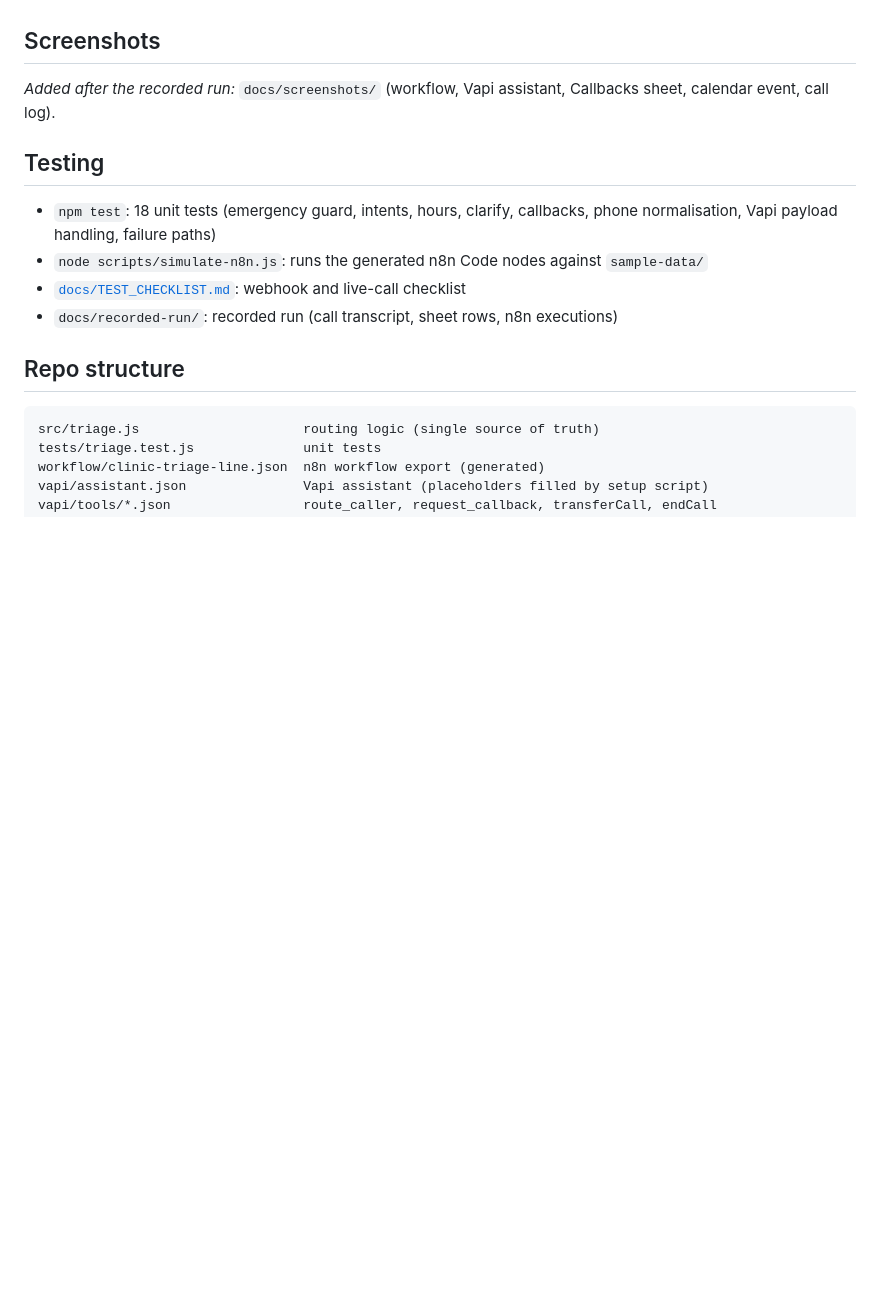
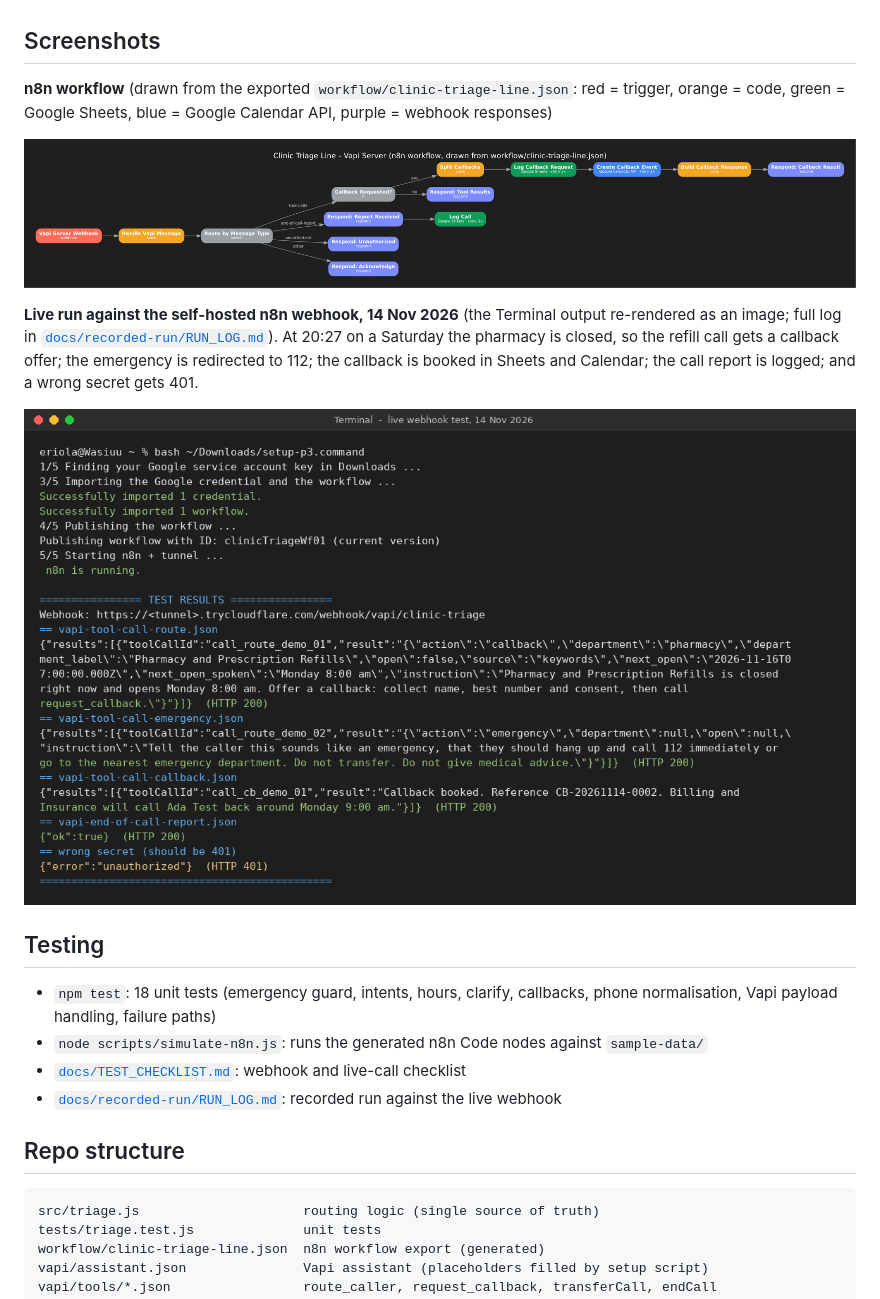
Before and after one commit to AURA-RSE/taw-voice-clinic-triage-line, a Markdown page: README.md, the part around the change. GitHub-like rendering; pictures changed too: docs/screenshots/live-test-run.png (added), docs/screenshots/workflow-graph.png (added); blank space fills up the shorter version.

Commit message:
docs: recorded live run, workflow graph and test-run screenshots
Co-Authored-By: Claude Opus 5.5 <noreply@anthropic.com>
Claude-Session: https://claude.ai/code/session_01FiXFP6bYnR88Co4Mr45835

```diff
--- a/README.md
+++ b/README.md
@@ -148,14 +148,20 @@ N8N_VAPI_WEBHOOK_URL=https://<your-n8n>/webhook/vapi/clinic-triage VAPI_SHARED_S
 
 ## Screenshots
 
-_Added after the recorded run:_ `docs/screenshots/` (workflow, Vapi assistant, Callbacks sheet, calendar event, call log).
+**n8n workflow** (drawn from the exported `workflow/clinic-triage-line.json`: red = trigger, orange = code, green = Google Sheets, blue = Google Calendar API, purple = webhook responses)
+
+![workflow](docs/screenshots/workflow-graph.png)
+
+**Live run against the self-hosted n8n webhook, 14 Nov 2026** (the Terminal output re-rendered as an image; full log in [`docs/recorded-run/RUN_LOG.md`](docs/recorded-run/RUN_LOG.md)). At 20:27 on a Saturday the pharmacy is closed, so the refill call gets a callback offer; the emergency is redirected to 112; the callback is booked in Sheets and Calendar; the call report is logged; and a wrong secret gets 401.
+
+![live test run](docs/screenshots/live-test-run.png)
 
 ## Testing
 
 - `npm test`: 18 unit tests (emergency guard, intents, hours, clarify, callbacks, phone normalisation, Vapi payload handling, failure paths)
 - `node scripts/simulate-n8n.js`: runs the generated n8n Code nodes against `sample-data/`
 - [`docs/TEST_CHECKLIST.md`](docs/TEST_CHECKLIST.md): webhook and live-call checklist
-- `docs/recorded-run/`: recorded run (call transcript, sheet rows, n8n executions)
+- [`docs/recorded-run/RUN_LOG.md`](docs/recorded-run/RUN_LOG.md): recorded run against the live webhook
 
 ## Repo structure
 
```
Also changed, not shown: docs/recorded-run/README.md (deleted, +0 -10 lines), docs/recorded-run/RUN_LOG.md (added, +63 -0 lines).
